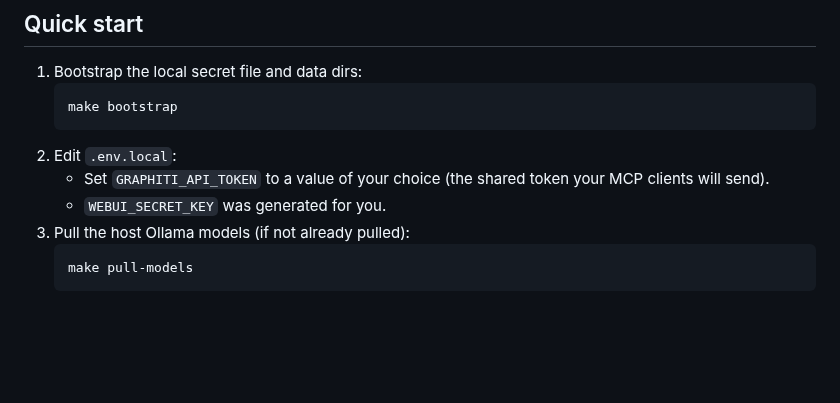
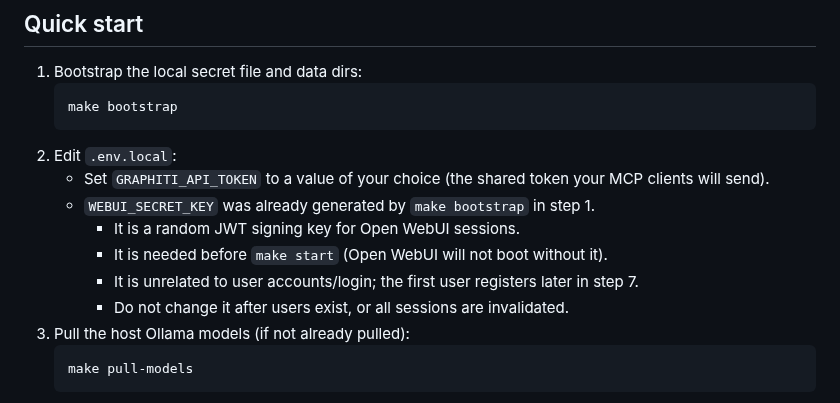
Before and after one commit to dkhokhlov/knowledge-base, a Markdown page: README.md, the part around the change. Drawn GitHub-style; blank space fills up the shorter version.

Commit message:
README: clarify WEBUI_SECRET_KEY is generated at bootstrap, before start

````diff
--- a/README.md
+++ b/README.md
@@ -45,7 +45,11 @@ the chat LLM and `nomic-embed-text` embeddings.
    ```
 2. Edit `.env.local`:
    - Set `GRAPHITI_API_TOKEN` to a value of your choice (the shared token your MCP clients will send).
-   - `WEBUI_SECRET_KEY` was generated for you.
+   - `WEBUI_SECRET_KEY` was already generated by `make bootstrap` in step 1.
+     - It is a random JWT signing key for Open WebUI sessions.
+     - It is needed before `make start` (Open WebUI will not boot without it).
+     - It is unrelated to user accounts/login; the first user registers later in step 7.
+     - Do not change it after users exist, or all sessions are invalidated.
 3. Pull the host Ollama models (if not already pulled):
    ```
    make pull-models
````
